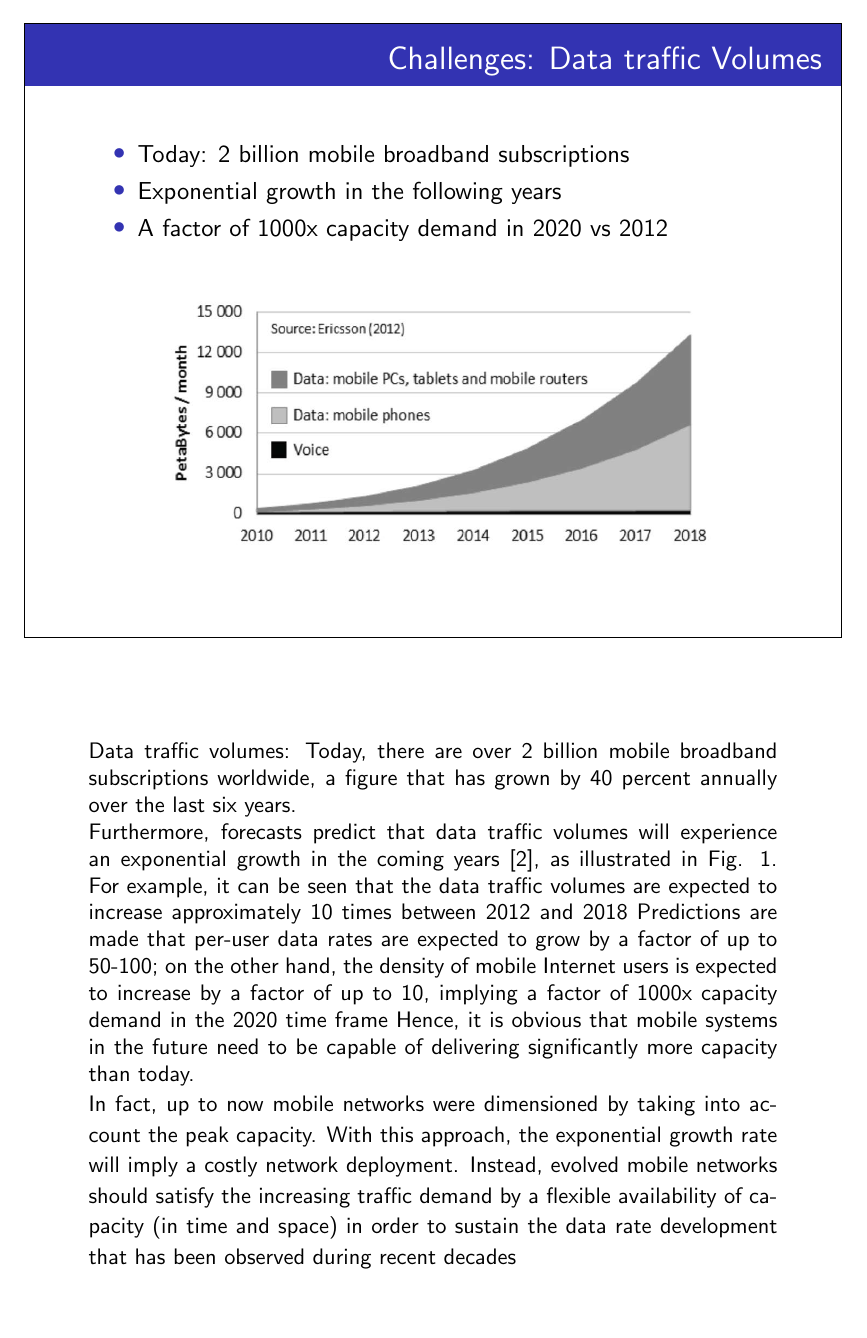
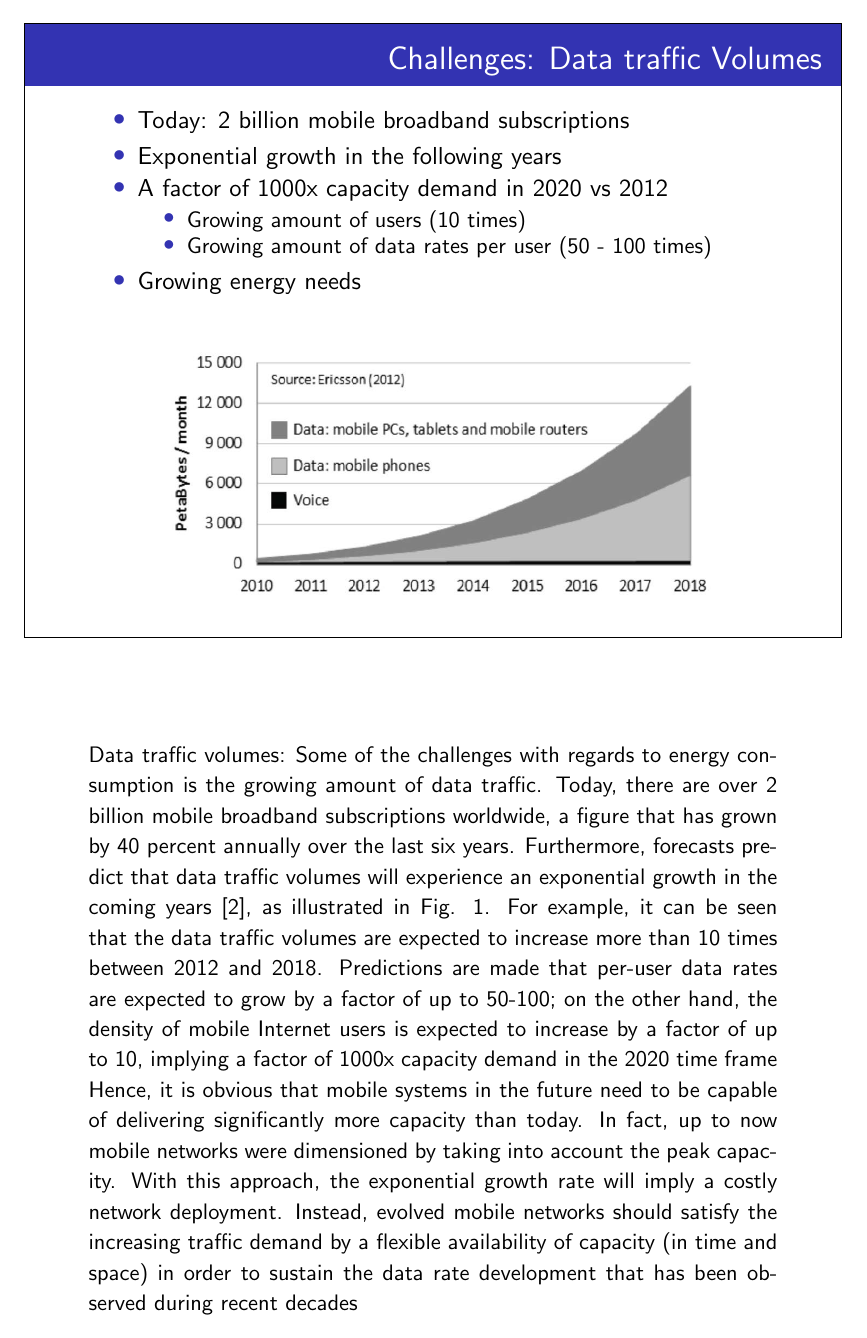
Before and after one commit to rodarima/fine, LaTeX slides (slides.tex): page 5 of 25. Compiled offline with pdfLaTeX.

Commit message:
Update on Overleaf.

```diff
--- a/slides.tex
+++ b/slides.tex
@@ -120,7 +111,11 @@ This paper takes as a starting point the situation of today and tries to pinpoin
     \begin{itemize}
 \item Today: 2 billion mobile broadband subscriptions
 \item Exponential growth in the following years
-\item A factor of 1000x capacity demand in 2020 vs 2012
+\item A factor of 1000x capacity demand in 2020 vs 2012  \begin{itemize}
+\item Growing amount of users (10 times)
+\item Growing amount of data rates per user (50 - 100 times)
+\end{itemize}
+\item Growing energy needs
 \end{itemize}
 \begin{center}
 	\includegraphics[scale=1]{Evolution_of_mobile_data_traffic_per_month_up_to_2018}
@@ -128,12 +123,10 @@ This paper takes as a starting point the situation of today and tries to pinpoin
 \end{frame}
 
 \note{Data traffic volumes:
+Some of the challenges with regards to energy consumption is the growing amount of data traffic.
 Today, there are over 2 billion mobile broadband subscriptions worldwide, a figure that has grown by 40 percent annually over the last six years.
-
-Furthermore, forecasts predict that data traffic volumes will experience an exponential growth in the coming years [2], as illustrated in Fig. 1. For example, it can be seen that the data traffic volumes are expected to increase approximately 10
-times between 2012 and 2018 Predictions are made that per-user data rates are expected to grow by a factor of up to 50-100; on the other hand, the density of mobile Internet users is expected to increase by a factor of up to 10, implying a factor of 1000x capacity demand in the 2020 time frame
+Furthermore, forecasts predict that data traffic volumes will experience an exponential growth in the coming years [2], as illustrated in Fig. 1. For example, it can be seen that the data traffic volumes are expected to increase more than 10 times between 2012 and 2018. Predictions are made that per-user data rates are expected to grow by a factor of up to 50-100; on the other hand, the density of mobile Internet users is expected to increase by a factor of up to 10, implying a factor of 1000x capacity demand in the 2020 time frame
 Hence, it is obvious that mobile systems in the future need to be capable of delivering significantly more capacity than today.
-
 In fact, up to now mobile networks were dimensioned by taking into account the peak
 capacity. With this approach, the exponential growth rate will imply a costly network deployment. Instead, evolved mobile networks should satisfy the increasing traffic demand by a flexible availability of capacity (in time and space) in order to sustain the data rate development that has been observed during recent decades}
 %%%%%%%%%%%%%%%%%%%%%%%%%%%%%%%%%%%%%%%%%%%%%%%%%%%%%%%%%%%
@@ -141,11 +134,16 @@ capacity. With this approach, the exponential growth rate will imply a costly ne
 \begin{frame}
 	\frametitle{Challenges: The number of connected devices}
         \begin{itemize}
-\item Today:  7 billion mobile devices
-\item Future: Smart devices (smart grid, sensors and surveilence camera's)
+\item Today:  7 billion mobile devices that are connected to the internet \begin{itemize}
+\item Future: All connected through 5G connections
+\end{itemize}
+\item  Smart devices (smart grid, sensors and surveillance camera's)
 \item Internet of things (IoT)
+\end{itemize}
+\begin{center}
+	\includegraphics[scale=0.3]{Smart_grid}
+\end{center}
 
-\end{itemize}
 \end{frame}
 \note{
 Today, there are almost 7 billion mobile subscriptions, and thereby wireless connected devices, worldwide.
```
Also changed, not shown: fig/Smart_camara.jpg (added), fig/Smart_grid.JPG (added), fig/Smart_temp.jpg (added), fig/smart_temp_sensor.jpg (added), slides.tex (35 more changed lines).
